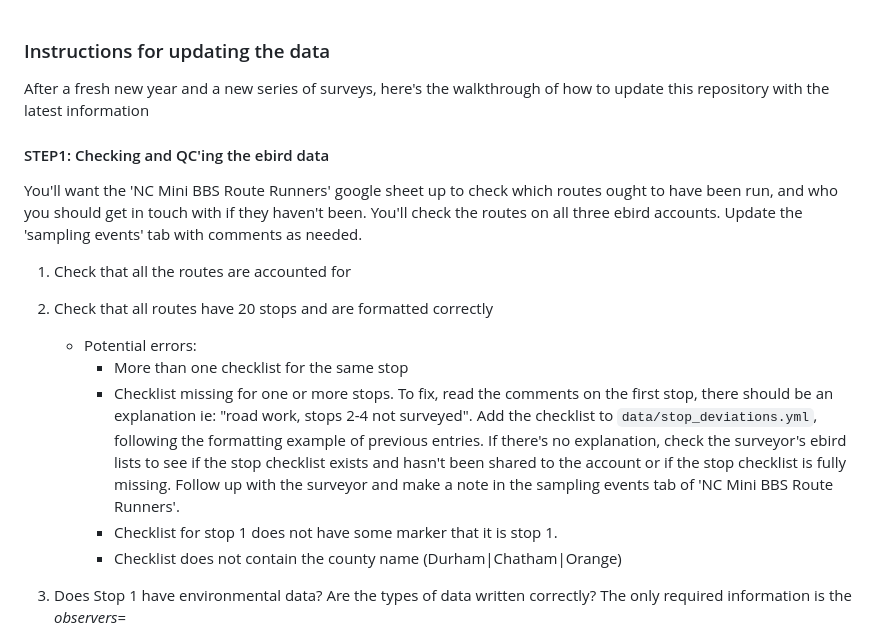
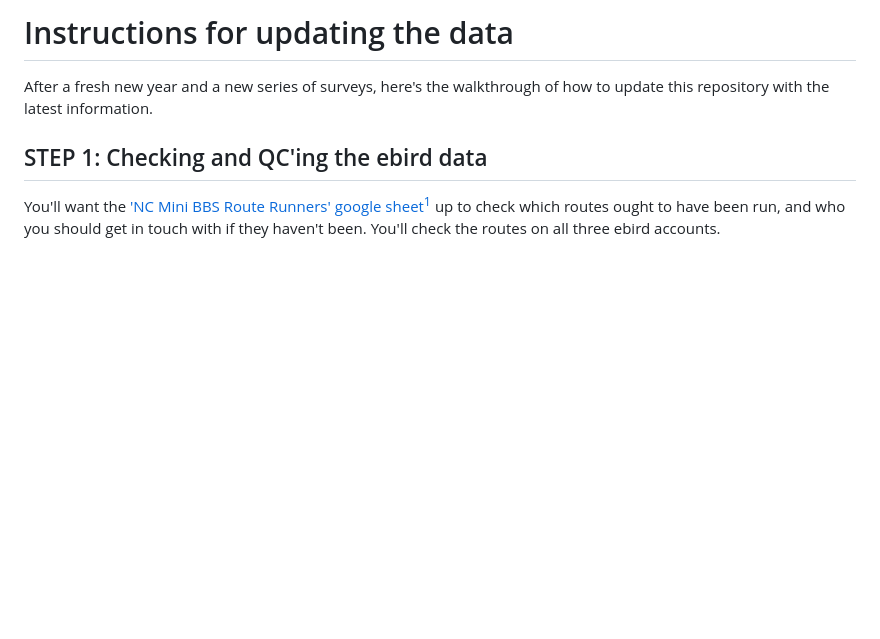
Before and after one commit to nc-minibbs/mbbs, a Markdown page: docs/data-checklist.md, the part around the change printed below. Rendered like a GitHub page; blank space fills up the shorter version.

```diff
--- a/docs/data-checklist.md
+++ b/docs/data-checklist.md
@@ -1,16 +1,14 @@
+# Instructions for updating the data
 
-### Instructions for updating the data
-After a fresh new year and a new series of surveys, here's the walkthrough of how to update this repository with the latest information
+After a fresh new year and a new series of surveys,
+here's the walkthrough of how to update this repository
+with the latest information.
 
-#### STEP1: Checking and QC'ing the ebird data
-You'll want the 'NC Mini BBS Route Runners' google sheet up to check which routes ought to have been run, and who you should get in touch with if they haven't been. You'll check the routes on all three ebird accounts. Update the 'sampling events' tab with comments as needed.
- 1. Check that all the routes are accounted for
- 2. Check that all routes have 20 stops and are formatted correctly
-    - Potential errors:
-      - More than one checklist for the same stop
-      - Checklist missing for one or more stops. To fix, read the comments on the first stop, there should be an explanation ie: "road work, stops 2-4 not surveyed". Add the checklist to `data/stop_deviations.yml`, following the formatting example of previous entries. If there's no explanation, check the surveyor's ebird lists to see if the stop checklist exists and hasn't been shared to the account or if the stop checklist is fully missing. Follow up with the surveyor and make a note in the sampling events tab of 'NC Mini BBS Route Runners'.
-      - Checklist for stop 1 does not have some marker that it is stop 1.
-      - Checklist does not contain the county name (Durham|Chatham|Orange)
+## STEP 1: Checking and QC'ing the ebird data
 
- 3. Does Stop 1 have environmental data? Are the types of data written correctly? The only required information is the *observers=*
+You'll want the
+['NC Mini BBS Route Runners' google sheet](https://docs.google.com/spreadsheets/d/1KRM57UewvwcbkVERUV_X7faAmgKuWSfVO5Ty3SU7qLE/edit?usp=sharing)[^rr]
+up to check which routes ought to have been run,
+and who you should get in touch with if they haven't been.
+You'll check the routes on all three ebird accounts.
 
```
Also changed, not shown: other parts of docs/data-checklist.md (+150 -38 lines).
